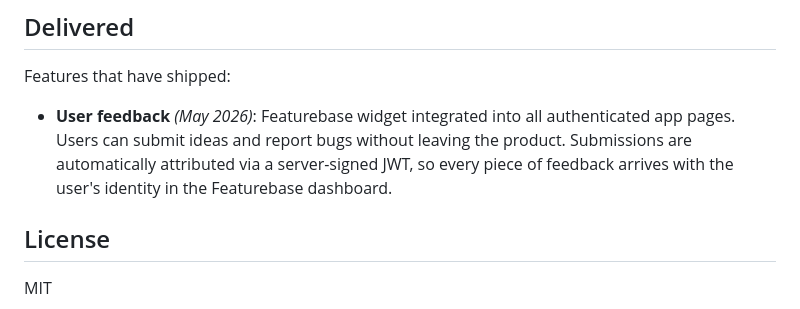
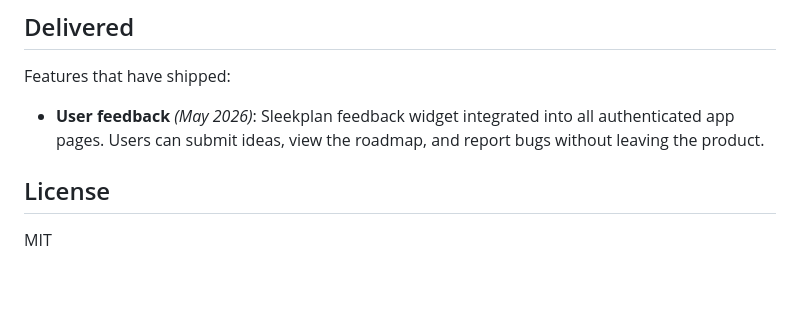
Before and after one commit to terrybrown/brilliantmanagers.info, a Markdown page: README.md, the part around the change. GitHub-like rendering; blank space fills up the shorter version.

Commit message:
docs: update README Delivered section to reference Sleekplan (#56)
Co-authored-by: Claude Sonnet 4.6 <noreply@anthropic.com>

```diff
--- a/README.md
+++ b/README.md
@@ -71,7 +71,7 @@ Outstanding features and known gaps:
 
 Features that have shipped:
 
-- **User feedback** *(May 2026)*: Featurebase widget integrated into all authenticated app pages. Users can submit ideas and report bugs without leaving the product. Submissions are automatically attributed via a server-signed JWT, so every piece of feedback arrives with the user's identity in the Featurebase dashboard.
+- **User feedback** *(May 2026)*: Sleekplan feedback widget integrated into all authenticated app pages. Users can submit ideas, view the roadmap, and report bugs without leaving the product.
 
 ## License
 
```
